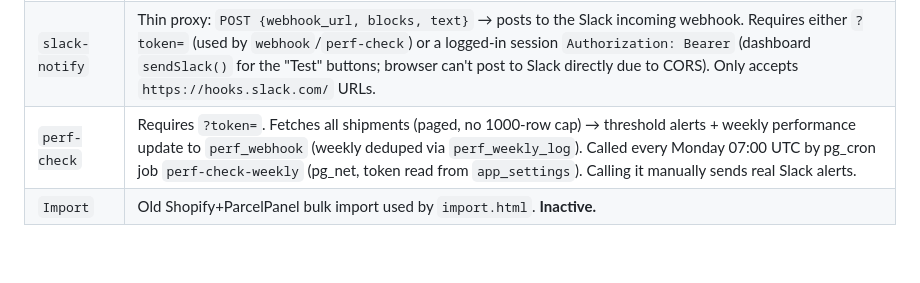
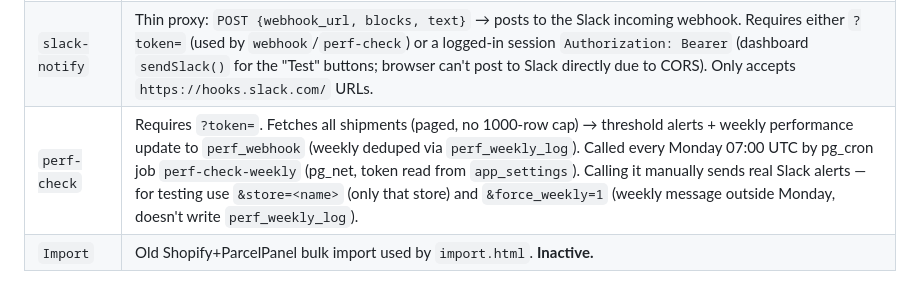
Before and after one commit to TPMfwp/Shipping-Monitor, a Markdown page: CLAUDE.md, the part around the change. GitHub-like rendering; blank space fills up the shorter version.

Commit message:
CLAUDE.md: document perf-check test params
Co-Authored-By: Claude Opus 5.5 <noreply@anthropic.com>

```diff
--- a/CLAUDE.md
+++ b/CLAUDE.md
@@ -94,7 +94,7 @@ Pages). Rotating it = update the row, then re-paste the URL in ParcelPanel for e
 |---|---|
 | `webhook` | Receives ParcelPanel `shipment_status / any_update` webhooks → rejects with 401 unless `?token=` matches `app_settings.webhook_token` → upserts `shipments` → checks action sections → sends Slack alert via `slack-notify` (once per section, tracked in `action_log.slack_notified_sections`). |
 | `slack-notify` | Thin proxy: `POST {webhook_url, blocks, text}` → posts to the Slack incoming webhook. Requires either `?token=` (used by `webhook`/`perf-check`) or a logged-in session `Authorization: Bearer` (dashboard `sendSlack()` for the "Test" buttons; browser can't post to Slack directly due to CORS). Only accepts `https://hooks.slack.com/` URLs. |
-| `perf-check` | Requires `?token=`. Fetches all shipments (paged, no 1000-row cap) → threshold alerts + weekly performance update to `perf_webhook` (weekly deduped via `perf_weekly_log`). Called every Monday 07:00 UTC by pg_cron job `perf-check-weekly` (pg_net, token read from `app_settings`). Calling it manually sends real Slack alerts. |
+| `perf-check` | Requires `?token=`. Fetches all shipments (paged, no 1000-row cap) → threshold alerts + weekly performance update to `perf_webhook` (weekly deduped via `perf_weekly_log`). Called every Monday 07:00 UTC by pg_cron job `perf-check-weekly` (pg_net, token read from `app_settings`). Calling it manually sends real Slack alerts — for testing use `&store=<name>` (only that store) and `&force_weekly=1` (weekly message outside Monday, doesn't write `perf_weekly_log`). |
 | `Import` | Old Shopify+ParcelPanel bulk import used by `import.html`. **Inactive.** |
 
 New stores connect by adding a ParcelPanel webhook (Professional plan) pointing at
```
